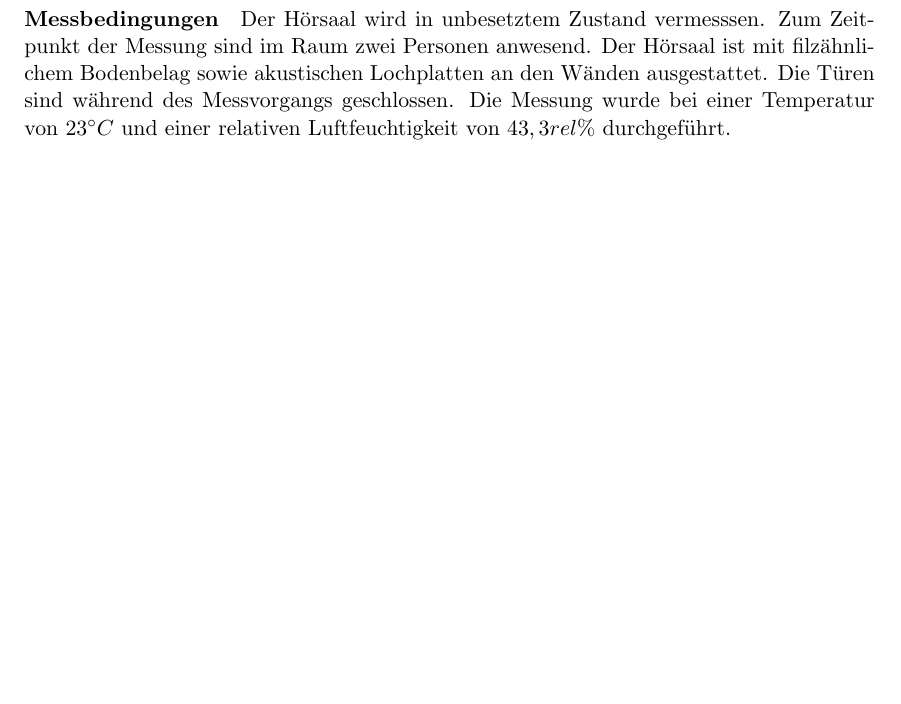
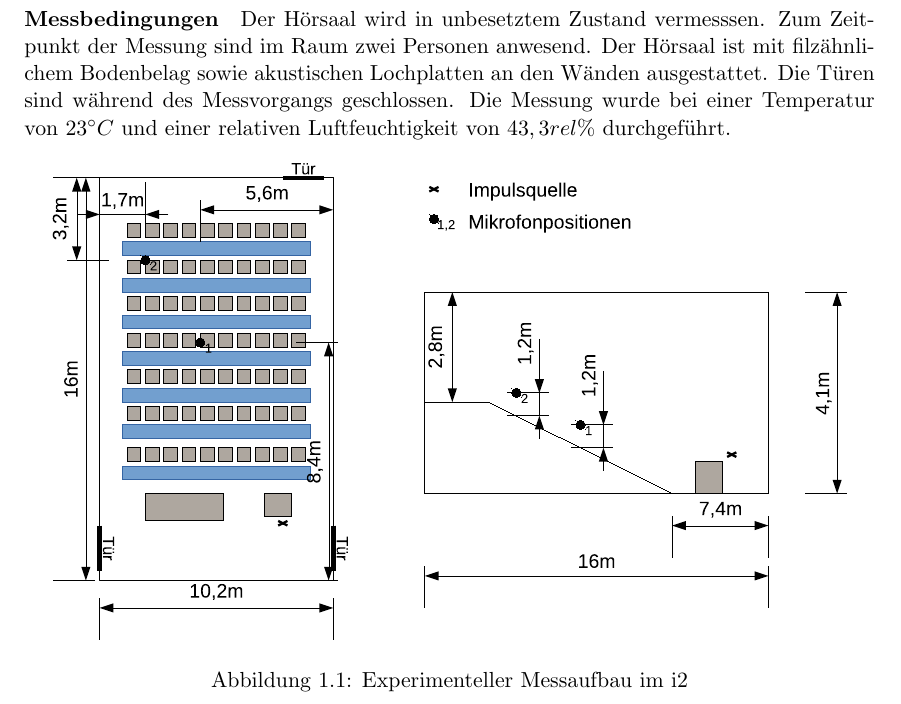
Before and after one commit to Horn2BWild/TUGraz, a LaTeX document (2015S/RaumakustikLU/protokoll.tex): part of page 6 of 6, cut so that both start at the same text, the shorter picture padded with empty space. Compiled offline with pdfLaTeX.

Commit message:
i2.eps added, added to report

```diff
--- a/2015S/RaumakustikLU/protokoll.tex
+++ b/2015S/RaumakustikLU/protokoll.tex
@@ -235,14 +235,13 @@ Die theoretischen Grundlagen entsprechen jenen in Kapitel \ref{Impulseinfuehrung
 \end{itemize}
 \paragraph{Messbedingungen}
 Der H\"orsaal wird in unbesetztem Zustand vermesssen. Zum Zeitpunkt der Messung sind im Raum zwei Personen anwesend. Der H\"orsaal ist mit filz\"ahnlichem Bodenbelag sowie akustischen Lochplatten an den W\"anden ausgestattet. Die T\"uren sind w\"ahrend des Messvorgangs geschlossen. Die Messung wurde bei einer Temperatur von $23^\circ C$ und einer relativen Luftfeuchtigkeit von $43,3rel\%$ durchgef\"uhrt.
-
-%\begin{figure}[htbp]
-%\begin{center}
-%\includegraphics[width=14cm,keepaspectratio=true]{DACstructure}
-%\caption{experimental setup for DAC measurement}
-%\label{fig:dacstructure}
-%\end{center}
-%\end{figure}
+\begin{figure}[htbp]
+\begin{center}
+\includegraphics[width=14cm,keepaspectratio=true]{i2}
+\caption{Experimenteller Messaufbau im i2}
+\label{fig:i2geometrics}
+\end{center}
+\end{figure}
 
 %\begin{table}
 %\begin{center}
```
Also changed, not shown: 2015S/RaumakustikLU/i2.eps (added).
